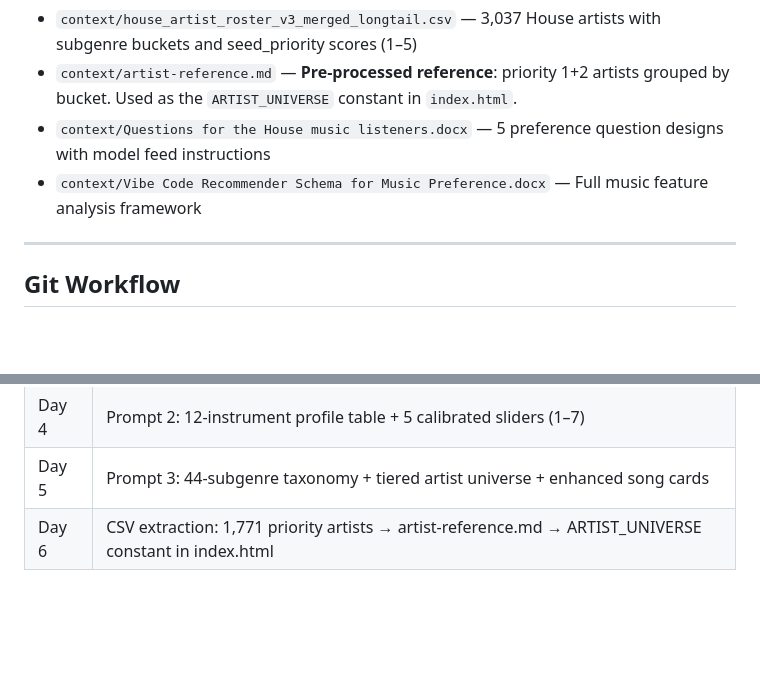
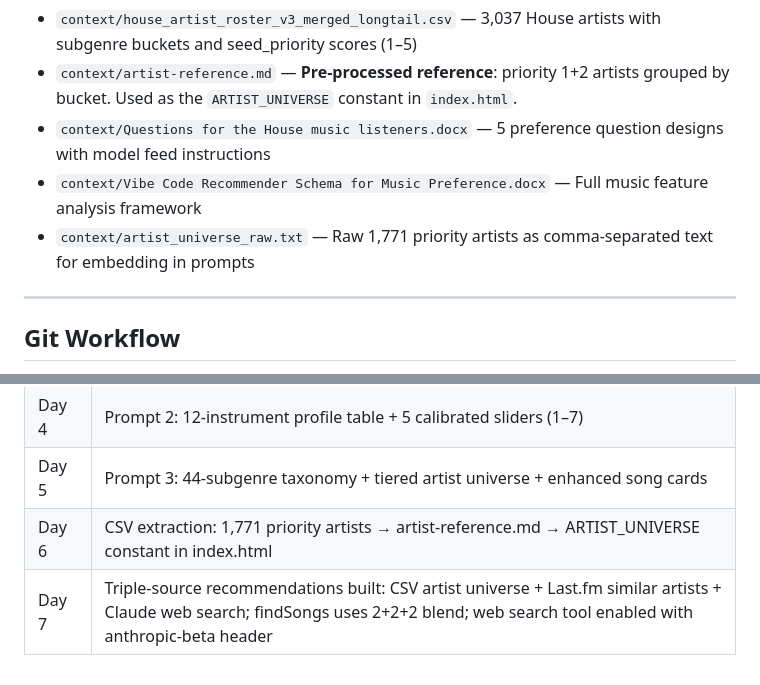
Before and after one commit to yashskj007/House-Music-Tool, a Markdown page: CLAUDE.md, 2 parts joined by grey strips. GitHub-like rendering; blank space fills up the shorter version.

Commit message:
update CLAUDE.md: add artist_universe_raw.txt to context table, log Day 7 triple-source recommendations
Co-Authored-By: Claude Sonnet 4.6 <noreply@anthropic.com>

```diff
--- a/CLAUDE.md
+++ b/CLAUDE.md
@@ -94,6 +94,7 @@ To regenerate `artist-reference.md` after CSV changes, run the extraction script
 - `context/artist-reference.md` — **Pre-processed reference**: priority 1+2 artists grouped by bucket. Used as the `ARTIST_UNIVERSE` constant in `index.html`.
 - `context/Questions for the House music listeners.docx` — 5 preference question designs with model feed instructions
 - `context/Vibe Code Recommender Schema for Music Preference.docx` — Full music feature analysis framework
+- `context/artist_universe_raw.txt` — Raw 1,771 priority artists as comma-separated text for embedding in prompts
 
 ---
 
@@ -117,3 +118,4 @@ Site updates at live URL within 60 seconds.
 | Day 4 | Prompt 2: 12-instrument profile table + 5 calibrated sliders (1–7) |
 | Day 5 | Prompt 3: 44-subgenre taxonomy + tiered artist universe + enhanced song cards |
 | Day 6 | CSV extraction: 1,771 priority artists → artist-reference.md → ARTIST_UNIVERSE constant in index.html |
+| Day 7 | Triple-source recommendations built: CSV artist universe + Last.fm similar artists + Claude web search; findSongs uses 2+2+2 blend; web search tool enabled with anthropic-beta header |
```
